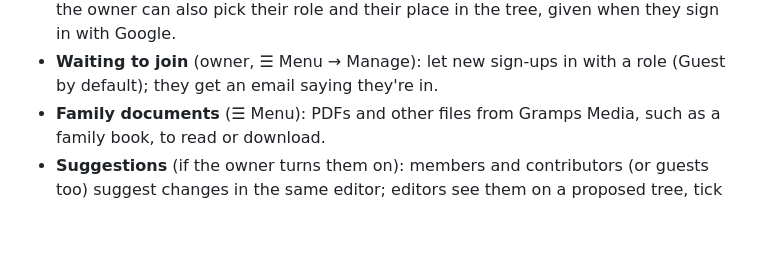
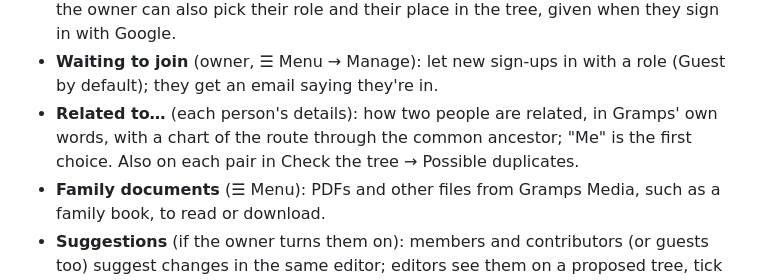
Before and after one commit to 6mat/easy-gramps, a Markdown page: README.md, the part around the change. Rendered like a GitHub page; blank space fills up the shorter version.

Commit message:
Docs: Related to…
Co-Authored-By: Claude Opus 5.5 <noreply@anthropic.com>
Claude-Session: https://claude.ai/code/session_013bTYsso3XusFPwBFHEwGYn

```diff
--- a/README.md
+++ b/README.md
@@ -19,6 +19,7 @@ relatives who find the full Gramps interface too much.
 - **Invite people** (editors): send the invite message by WhatsApp, email or any app; the owner can also pick their role and their place in the tree,
   given when they sign in with Google.
 - **Waiting to join** (owner, ☰ Menu → Manage): let new sign-ups in with a role (Guest by default); they get an email saying they're in.
+- **Related to…** (each person's details): how two people are related, in Gramps' own words, with a chart of the route through the common ancestor; "Me" is the first choice. Also on each pair in Check the tree → Possible duplicates.
 - **Family documents** (☰ Menu): PDFs and other files from Gramps Media, such as a family book, to read or download.
 - **Suggestions** (if the owner turns them on): members and contributors (or guests too) suggest changes in the same editor;
   editors see them on a proposed tree, tick what goes in, approve or reject, and can undo a decision later.
```
Also changed, not shown: CHANGELOG.md (+9 -0 lines), CLAUDE.md (+7 -1 lines).
